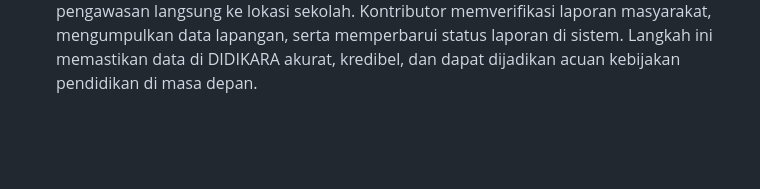
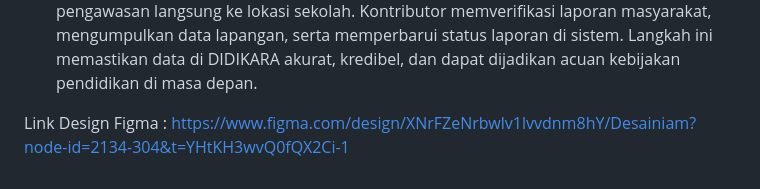
Before and after one commit to genzabis/Didikara.com, a Markdown page: README.md, the part around the change. Rendered like a GitHub page; blank space fills up the shorter version.

```diff
--- a/README.md
+++ b/README.md
@@ -37,3 +37,5 @@ Menjelaskan visi, misi, serta tim pengembang di balik DIDIKARA dan semangat goto
 Fitur khusus bagi relawan dan kontributor yang terverifikasi untuk melakukan pengawasan langsung ke lokasi sekolah.
 Kontributor memverifikasi laporan masyarakat, mengumpulkan data lapangan, serta memperbarui status laporan di sistem.
 Langkah ini memastikan data di DIDIKARA akurat, kredibel, dan dapat dijadikan acuan kebijakan pendidikan di masa depan.
+
+Link Design Figma : https://www.figma.com/design/XNrFZeNrbwlv1lvvdnm8hY/Desainiam?node-id=2134-304&t=YHtKH3wvQ0fQX2Ci-1
```
